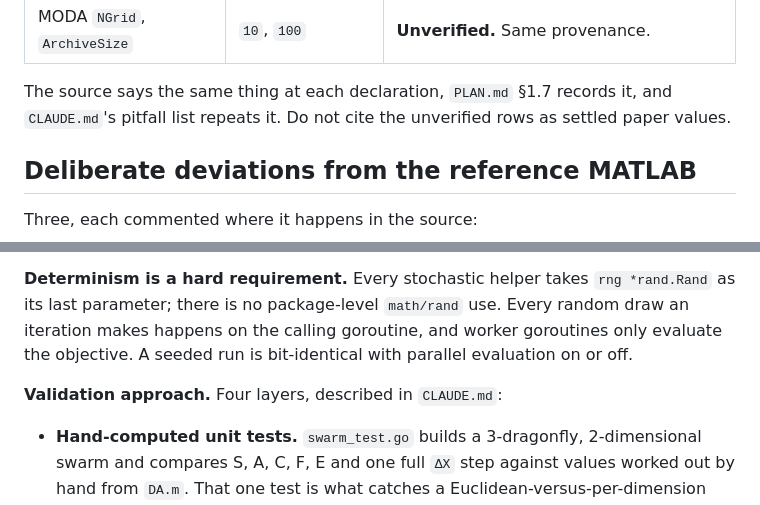
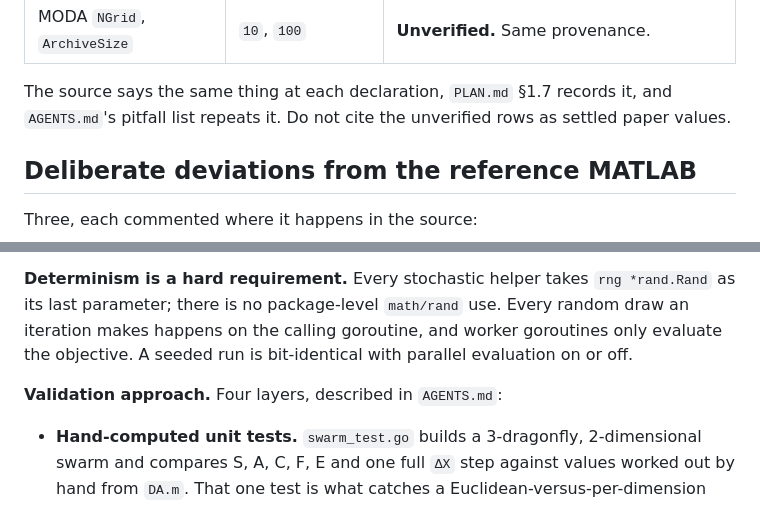
Before and after one commit to CWBudde/dragonfly, a Markdown page: docs/research.md, 2 parts joined by grey strips. Drawn GitHub-style.

```diff
--- a/docs/research.md
+++ b/docs/research.md
@@ -132,7 +132,7 @@ the source.
 | MODA `NGrid`, `ArchiveSize`                  | `10`, `100`                   | **Unverified.** Same provenance.                                                                              |
 
 The source says the same thing at each declaration, `PLAN.md` §1.7 records it, and
-`CLAUDE.md`'s pitfall list repeats it. Do not cite the unverified rows as settled paper values.
+`AGENTS.md`'s pitfall list repeats it. Do not cite the unverified rows as settled paper values.
 
 ## Deliberate deviations from the reference MATLAB
 
@@ -167,7 +167,7 @@ last parameter; there is no package-level `math/rand` use. Every random draw an
 happens on the calling goroutine, and worker goroutines only evaluate the objective. A seeded
 run is bit-identical with parallel evaluation on or off.
 
-**Validation approach.** Four layers, described in `CLAUDE.md`:
+**Validation approach.** Four layers, described in `AGENTS.md`:
 
 - **Hand-computed unit tests.** `swarm_test.go` builds a 3-dragonfly, 2-dimensional swarm and
   compares S, A, C, F, E and one full `ΔX` step against values worked out by hand from `DA.m`.
```
Also changed, not shown: README.md (+1 -1 lines), docs/README.md (+1 -1 lines).
